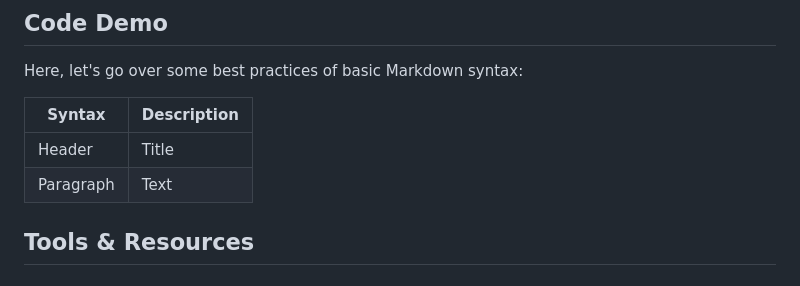
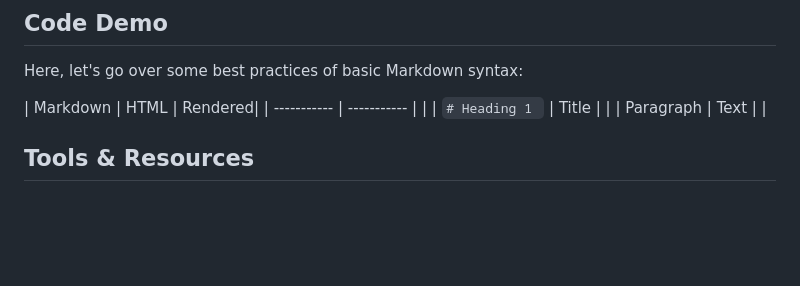
Before and after one commit to happymeal808/group-07-presentation-website, a Markdown page: README.md, the part around the change. Rendered like a GitHub page; blank space fills up the shorter version.

```diff
--- a/README.md
+++ b/README.md
@@ -49,10 +49,10 @@ Markdown is an ecosystem of tools that lets you complete a variety of tasks like
 
 Here, let's go over some best practices of basic Markdown syntax:
 
-| Syntax      | Description |
-| ----------- | ----------- |
-| Header      | Title       |
-| Paragraph   | Text        |
+| Markdown     | HTML |  Rendered|
+| ----------- | ----------- |  |
+| `# Heading 1 `   | Title       |  |
+| Paragraph   | Text        |  |
 
 ## Tools & Resources
 
```
